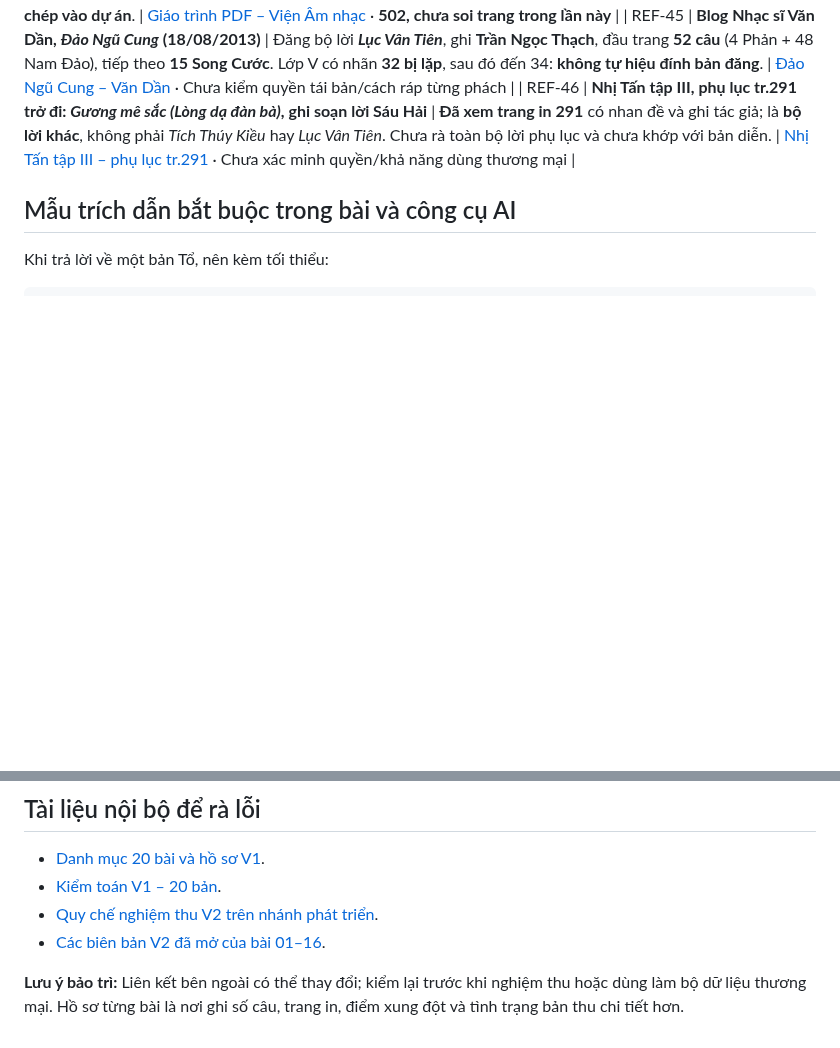
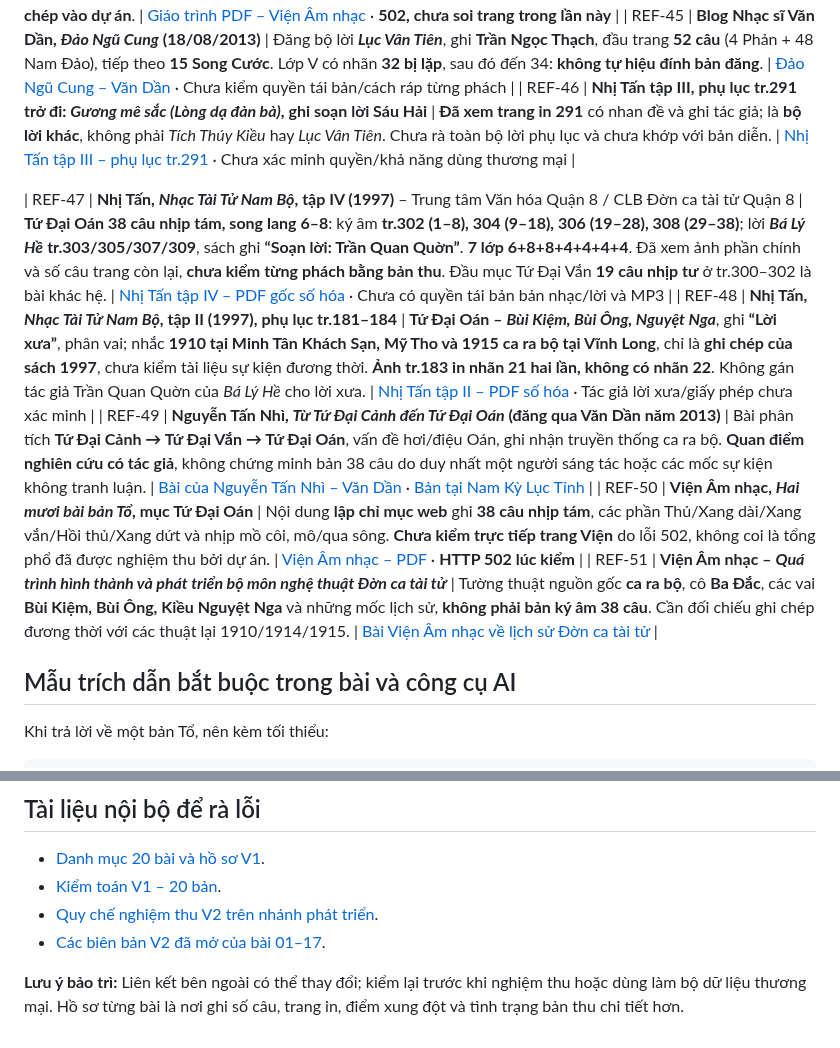
Before and after one commit to Form997/Vong-co, a Markdown page: docs/nguon-tham-khao.md, 2 parts joined by grey strips. Drawn GitHub-style; blank space fills up the shorter version.

Commit message:
docs(sources): add five verifiable Tứ Đại Oán references, printed 38-phrase score and duplicate 21 lyric label

```diff
--- a/docs/nguon-tham-khao.md
+++ b/docs/nguon-tham-khao.md
@@ -84,6 +84,12 @@
 | REF-45 | **Blog Nhạc sĩ Văn Dần, *Đảo Ngũ Cung* (18/08/2013)** | Đăng bộ lời ***Lục Vân Tiên***, ghi **Trần Ngọc Thạch**, đầu trang **52 câu** (4 Phản + 48 Nam Đảo), tiếp theo **15 Song Cước**. Lớp V có nhãn **32 bị lặp**, sau đó đến 34: **không tự hiệu đính bản đăng**. | [Đảo Ngũ Cung – Văn Dần](https://nhacsivandan.wordpress.com/2013/08/18/dao-ngu-cung/) · Chưa kiểm quyền tái bản/cách ráp từng phách |
 | REF-46 | **Nhị Tấn tập III, phụ lục tr.291 trở đi: *Gương mê sắc (Lòng dạ đàn bà)*, ghi soạn lời Sáu Hải** | **Đã xem trang in 291** có nhan đề và ghi tác giả; là **bộ lời khác**, không phải *Tích Thúy Kiều* hay *Lục Vân Tiên*. Chưa rà toàn bộ lời phụ lục và chưa khớp với bản diễn. | [Nhị Tấn tập III – phụ lục tr.291](https://www.namkyluctinh.org/eBooks/AmNhac/Nhac%20Tai%20Tu%20Nam%20Bo%203%20-%20Nhi%20Tan.pdf) · Chưa xác minh quyền/khả năng dùng thương mại |
 
+| REF-47 | **Nhị Tấn, *Nhạc Tài Tử Nam Bộ*, tập IV (1997)** – Trung tâm Văn hóa Quận 8 / CLB Đờn ca tài tử Quận 8 | **Tứ Đại Oán 38 câu nhịp tám, song lang 6–8**: ký âm **tr.302 (1–8), 304 (9–18), 306 (19–28), 308 (29–38)**; lời ***Bá Lý Hề*** **tr.303/305/307/309**, sách ghi **“Soạn lời: Trần Quan Quờn”**. **7 lớp 6+8+8+4+4+4+4**. Đã xem ảnh phần chính và số câu trang còn lại, **chưa kiểm từng phách bằng bản thu**. Đầu mục Tứ Đại Vắn **19 câu nhịp tư** ở tr.300–302 là bài khác hệ. | [Nhị Tấn tập IV – PDF gốc số hóa](https://www.namkyluctinh.org/eBooks/AmNhac/Nhac%20Tai%20Tu%20Nam%20Bo%204%20-%20Nhi%20Tan.pdf) · Chưa có quyền tái bản bản nhạc/lời và MP3 |
+| REF-48 | **Nhị Tấn, *Nhạc Tài Tử Nam Bộ*, tập II (1997), phụ lục tr.181–184** | **Tứ Đại Oán – *Bùi Kiệm, Bùi Ông, Nguyệt Nga***, ghi **“Lời xưa”**, phân vai; nhắc **1910 tại Minh Tân Khách Sạn, Mỹ Tho và 1915 ca ra bộ tại Vĩnh Long**, chỉ là **ghi chép của sách 1997**, chưa kiểm tài liệu sự kiện đương thời. **Ảnh tr.183 in nhãn 21 hai lần, không có nhãn 22**. Không gán tác giả Trần Quan Quờn của *Bá Lý Hề* cho lời xưa. | [Nhị Tấn tập II – PDF số hóa](https://www.namkyluctinh.org/eBooks/AmNhac/Nhac%20Tai%20Tu%20Nam%20Bo%202%20-%20Nhi%20Tan.pdf) · Tác giả lời xưa/giấy phép chưa xác minh |
+| REF-49 | **Nguyễn Tấn Nhì, *Từ Tứ Đại Cảnh đến Tứ Đại Oán* (đăng qua Văn Dần năm 2013)** | Bài phân tích **Tứ Đại Cảnh → Tứ Đại Vắn → Tứ Đại Oán**, vấn đề hơi/điệu Oán, ghi nhận truyền thống ca ra bộ. **Quan điểm nghiên cứu có tác giả**, không chứng minh bản 38 câu do duy nhất một người sáng tác hoặc các mốc sự kiện không tranh luận. | [Bài của Nguyễn Tấn Nhì – Văn Dần](https://nhacsivandan.wordpress.com/2013/08/18/tu-tu-dai-canh-den-tu-dai-oan/) · [Bản tại Nam Kỳ Lục Tỉnh](https://www.namkyluctinh.org/tac-gia-tac-pham/n/nhi-tan/tu-tu-dhai-canh-den-tu-dhai-oan.html) |
+| REF-50 | **Viện Âm nhạc, *Hai mươi bài bản Tổ*, mục Tứ Đại Oán** | Nội dung **lập chỉ mục web** ghi **38 câu nhịp tám**, các phần Thủ/Xang dài/Xang vắn/Hồi thủ/Xang dứt và nhịp mồ côi, mô/qua sông. **Chưa kiểm trực tiếp trang Viện** do lỗi 502, không coi là tổng phổ đã được nghiệm thu bởi dự án. | [Viện Âm nhạc – PDF](https://vienamnhac.vn/Media/Default/Download/20%20ban%20to%20ch.pdf) · **HTTP 502 lúc kiểm** |
+| REF-51 | **Viện Âm nhạc – *Quá trình hình thành và phát triển bộ môn nghệ thuật Đờn ca tài tử*** | Tường thuật nguồn gốc **ca ra bộ**, cô **Ba Đắc**, các vai **Bùi Kiệm, Bùi Ông, Kiều Nguyệt Nga** và những mốc lịch sử, **không phải bản ký âm 38 câu**. Cần đối chiếu ghi chép đương thời với các thuật lại 1910/1914/1915. | [Bài Viện Âm nhạc về lịch sử Đờn ca tài tử](https://www.vienamnhac.vn/di-san/don-ca-tai-tu/bai-viet/qua-trinh-hinh-thanh-va-phat-trien-bo-mon-nghe-thuat-%C4%91on-ca-tai-tu) |
+
 ## Mẫu trích dẫn bắt buộc trong bài và công cụ AI
 
 Khi trả lời về một bản Tổ, nên kèm tối thiểu:
@@ -104,6 +110,6 @@ Biên bản: https://github.com/Form997/Vong-co/blob/v2-development/ban-to/07-xa
 - [Danh mục 20 bài và hồ sơ V1](20-ban-to.md).
 - [Kiểm toán V1 – 20 bản](kiem-toan-v1-20-ban.md).
 - [Quy chế nghiệm thu V2 trên nhánh phát triển](https://github.com/Form997/Vong-co/blob/v2-development/docs/ke-hoach-v2.md).
-- [Các biên bản V2 đã mở của bài 01–16](https://github.com/Form997/Vong-co/tree/v2-development/ban-to).
+- [Các biên bản V2 đã mở của bài 01–17](https://github.com/Form997/Vong-co/tree/v2-development/ban-to).
 
 **Lưu ý bảo trì:** Liên kết bên ngoài có thể thay đổi; kiểm lại trước khi nghiệm thu hoặc dùng làm bộ dữ liệu thương mại. Hồ sơ từng bài là nơi ghi số câu, trang in, điểm xung đột và tình trạng bản thu chi tiết hơn.
```
